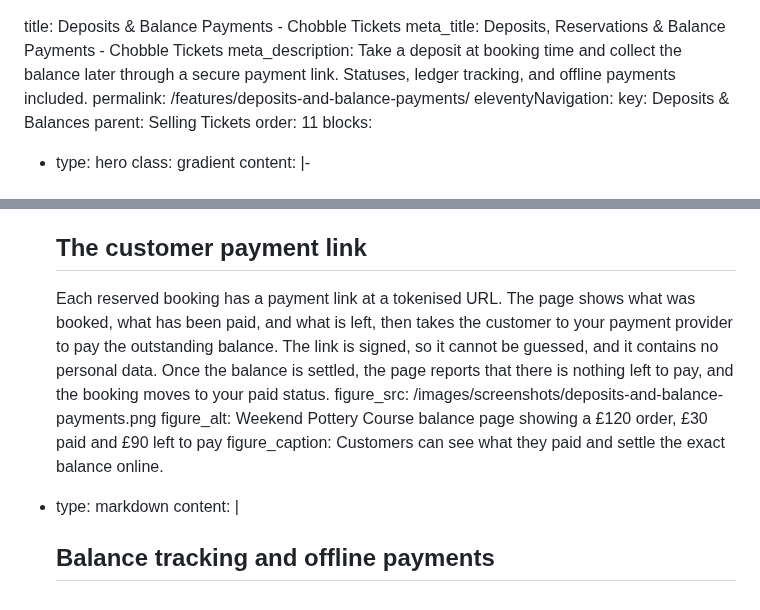
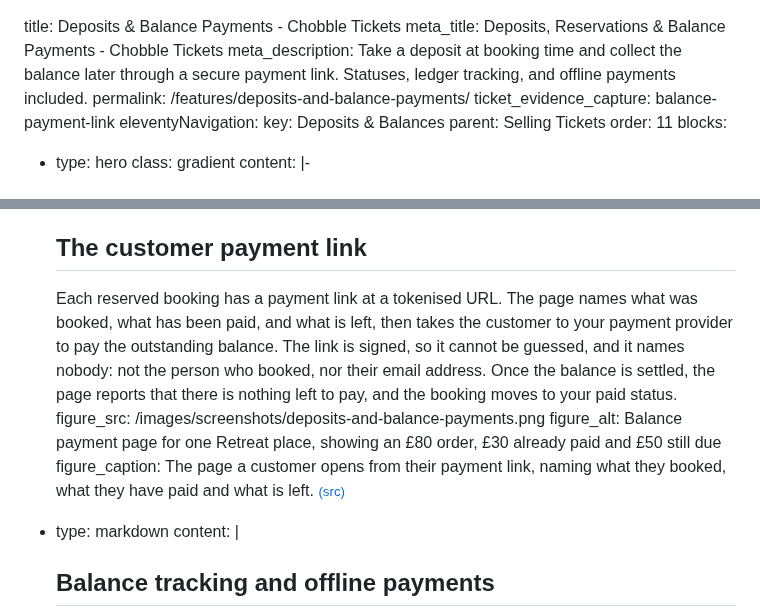
Before and after one commit to chobbledotcom/tickets-site, a Markdown page: pages/features/deposits-and-balance-payments.md, 2 parts joined by grey strips. Drawn GitHub-style.

Commit message:
Take the balance page screenshot from its Cucumber case (#121)

```diff
--- a/pages/features/deposits-and-balance-payments.md
+++ b/pages/features/deposits-and-balance-payments.md
@@ -3,6 +3,7 @@ title: Deposits & Balance Payments - Chobble Tickets
 meta_title: Deposits, Reservations & Balance Payments - Chobble Tickets
 meta_description: Take a deposit at booking time and collect the balance later through a secure payment link. Statuses, ledger tracking, and offline payments included.
 permalink: /features/deposits-and-balance-payments/
+ticket_evidence_capture: balance-payment-link
 eleventyNavigation:
   key: Deposits & Balances
   parent: Selling Tickets
@@ -52,16 +53,16 @@ blocks:
       ## The customer payment link
 
       Each reserved booking has a payment link at a tokenised URL. The
-      page shows what was booked, what has been paid, and what is left,
+      page names what was booked, what has been paid, and what is left,
       then takes the customer to your payment provider to pay the
       outstanding balance.
-      The link is signed, so it cannot be guessed, and it contains no
-      personal data. Once the balance is settled, the page reports that
-      there is nothing left to pay, and the booking moves to your
-      paid status.
+      The link is signed, so it cannot be guessed, and it names nobody:
+      not the person who booked, nor their email address. Once the
+      balance is settled, the page reports that there is nothing left to
+      pay, and the booking moves to your paid status.
     figure_src: /images/screenshots/deposits-and-balance-payments.png
-    figure_alt: Weekend Pottery Course balance page showing a £120 order, £30 paid and £90 left to pay
-    figure_caption: Customers can see what they paid and settle the exact balance online.
+    figure_alt: Balance payment page for one Retreat place, showing an £80 order, £30 already paid and £50 still due
+    figure_caption: The page a customer opens from their payment link, naming what they booked, what they have paid and what is left. <small><a href="https://github.com/chobbledotcom/tickets/blob/main/specs/payments/paying-a-deposit.feature">(src)</a></small>
   - type: markdown
     content: |
       ## Balance tracking and offline payments
```
Also changed, not shown: IMAGE-SCENARIOS.md (+1 -0 lines), pages/gallery.md (+1 -1 lines), images/screenshots/deposits-and-balance-payments.png, images/screenshots/deposits-and-balance-payments__facebook.png, images/screenshots/servicing-studio-floor-hold.png, images/screenshots/servicing-studio-floor-hold__facebook.png, 6 other files.
